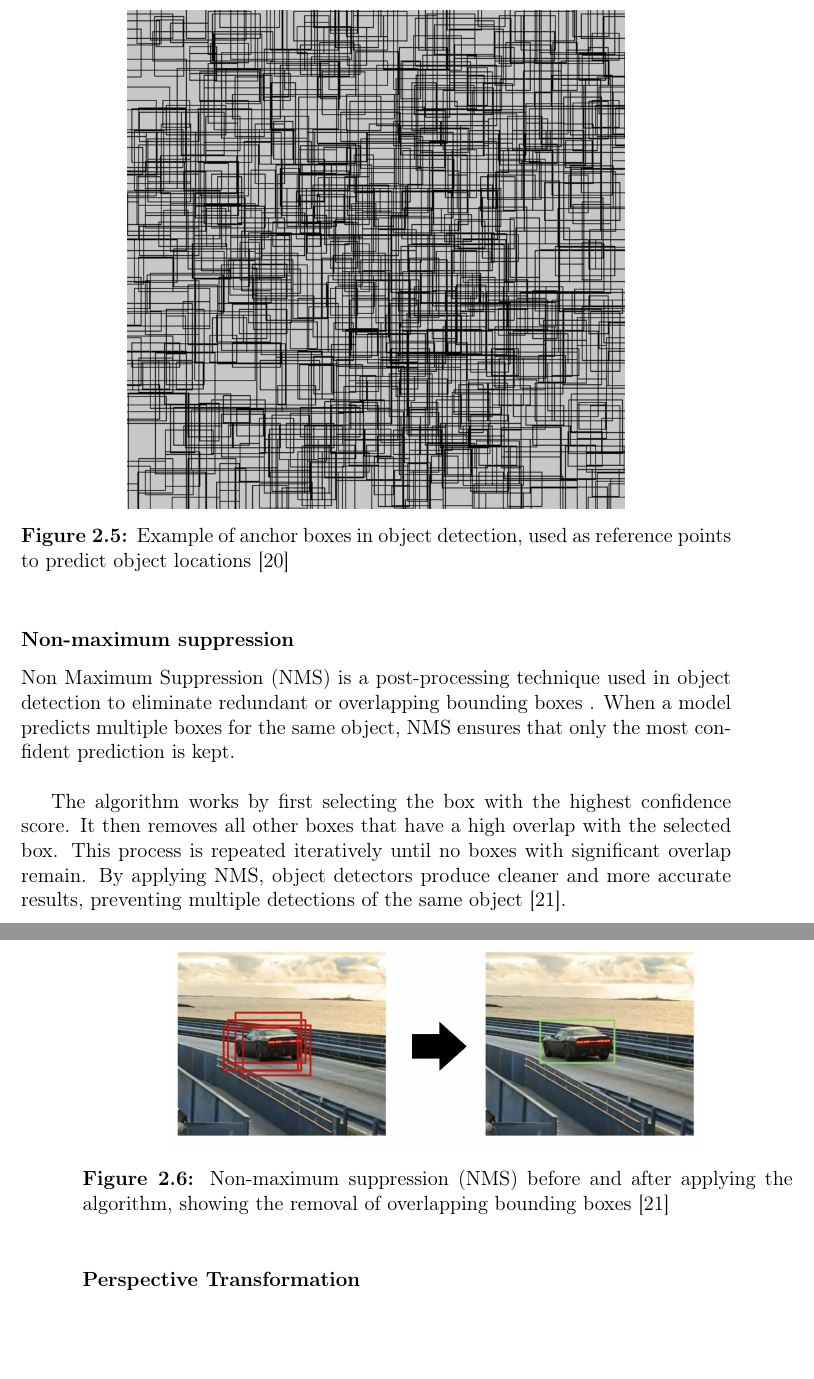
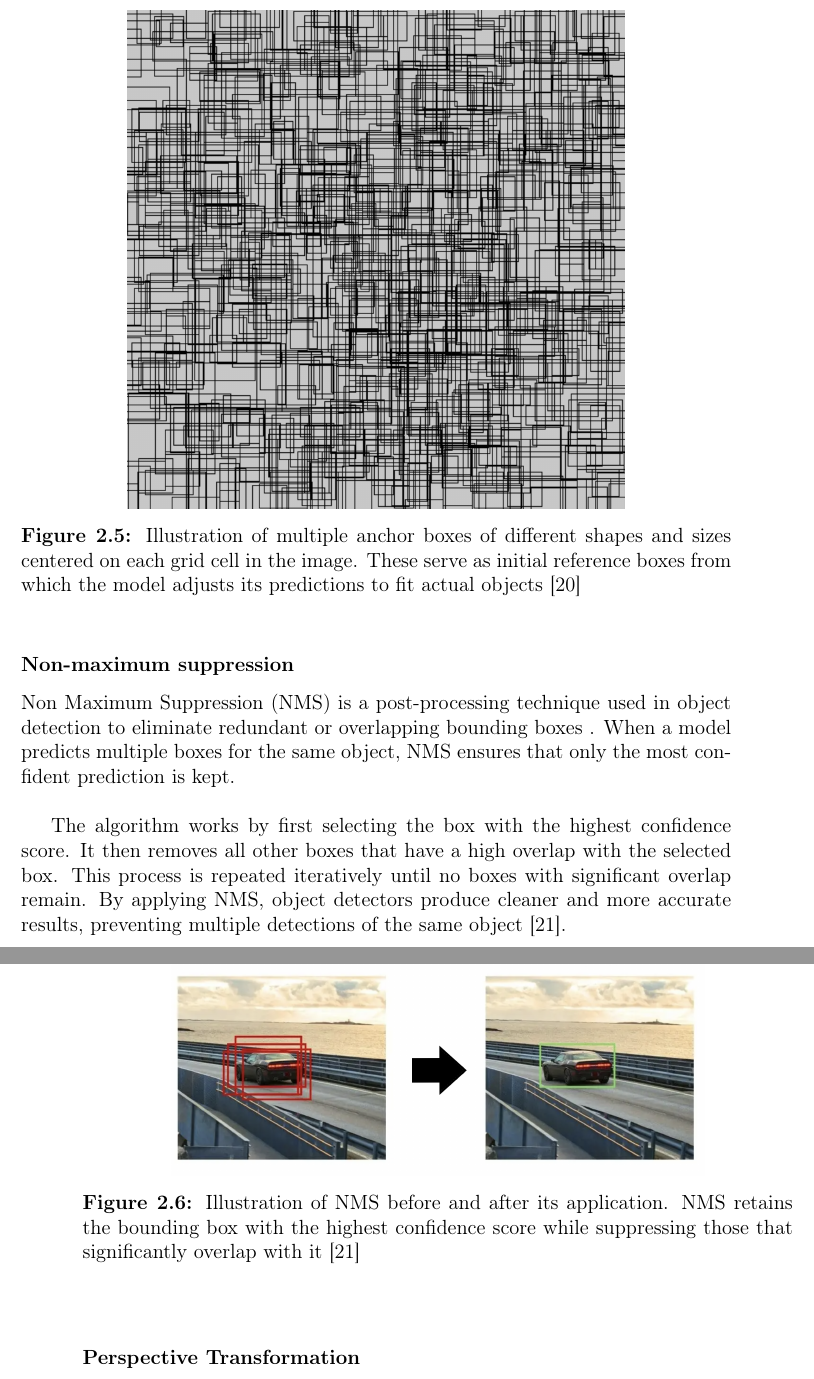
Before and after one commit to bachelor-gruppe-04/documentation, a LaTeX thesis (main.tex, which reads chapters/04-theory.tex): two parts of pages 24 and 25 of 58, joined at a grey line, cut at the place of the change, the shorter picture padded with empty space. Compiled offline with pdfLaTeX.

Commit message:
More detailed figure texts in theory

```diff
--- a/chapters/04-theory.tex
+++ b/chapters/04-theory.tex
@@ -107,7 +107,7 @@ Anchor boxes are predefined bounding boxes of various sizes and aspect ratios us
 \begin{figure}[h!]
     \centering
     \includegraphics[width=0.7\linewidth]{figures/theory/image-recognition/anchor-boxes.png}
-    \caption[Example of anchor boxes in object detection]{Example of anchor boxes in object detection, used as reference points to predict object locations
+    \caption[Example of anchor boxes in object detection]{Illustration of multiple anchor boxes of different shapes and sizes centered on each grid cell in the image. These serve as initial reference boxes from which the model adjusts its predictions to fit actual objects
     \cite{thinkautonomous:anchorboxes}}
     \label{fig:anchor-box}
 \end{figure}
@@ -123,7 +123,7 @@ The algorithm works by first selecting the box with the highest confidence score
 \begin{figure}[h!]
     \centering
     \includegraphics[width=0.75\linewidth]{figures/theory/image-recognition/nms.png}
-    \caption[Non-maximum suppression (NMS) before and after applying the algorithm]{Non-maximum suppression (NMS) before and after applying the algorithm, showing the removal of overlapping bounding boxes \cite{thepythoncode:nms}}
+    \caption[Non-maximum suppression (NMS) before and after applying the algorithm]{Illustration of NMS before and after its application. NMS retains the bounding box with the highest confidence score while suppressing those that significantly overlap with it \cite{thepythoncode:nms}}
     \label{fig:nms}
 \end{figure}
 
```
